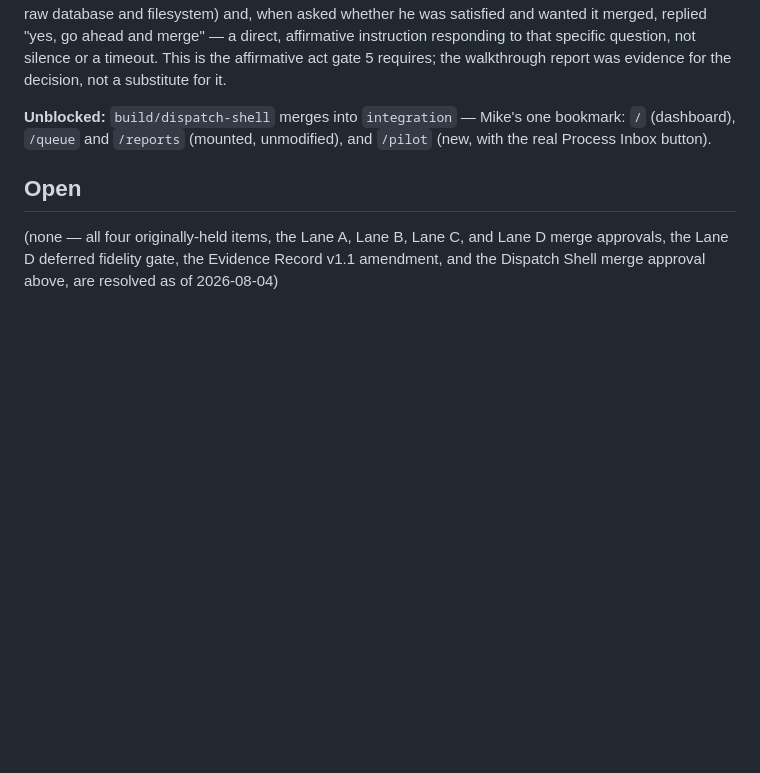
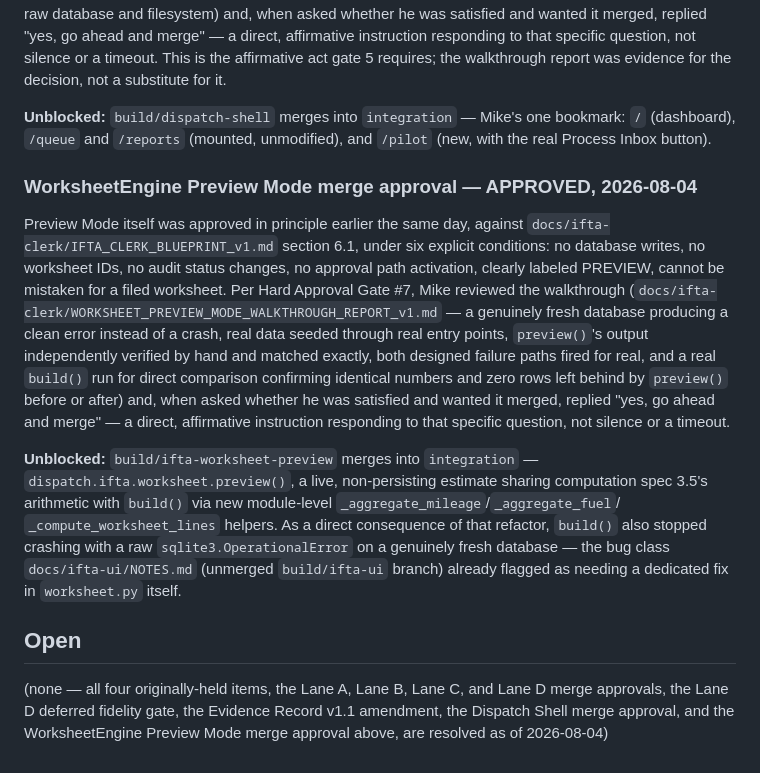
Before and after one commit to jax1313-outlook/Hold, a Markdown page: docs/decisions/DECISION_LOG.md, the part around the change. Drawn GitHub-style; blank space fills up the shorter version.

Commit message:
Record WorksheetEngine Preview Mode merge approval
Mike approved merging build/ifta-worksheet-preview into integration
after reviewing the live walkthrough report, per Hard Approval Gate #7.

```diff
--- a/docs/decisions/DECISION_LOG.md
+++ b/docs/decisions/DECISION_LOG.md
@@ -226,9 +226,38 @@ the decision, not a substitute for it.
 one bookmark: `/` (dashboard), `/queue` and `/reports` (mounted,
 unmodified), and `/pilot` (new, with the real Process Inbox button).
 
+### WorksheetEngine Preview Mode merge approval — APPROVED, 2026-08-04
+
+Preview Mode itself was approved in principle earlier the same day,
+against `docs/ifta-clerk/IFTA_CLERK_BLUEPRINT_v1.md` section 6.1, under
+six explicit conditions: no database writes, no worksheet IDs, no audit
+status changes, no approval path activation, clearly labeled PREVIEW,
+cannot be mistaken for a filed worksheet. Per Hard Approval Gate #7, Mike
+reviewed the walkthrough
+(`docs/ifta-clerk/WORKSHEET_PREVIEW_MODE_WALKTHROUGH_REPORT_v1.md` — a
+genuinely fresh database producing a clean error instead of a crash, real
+data seeded through real entry points, `preview()`'s output independently
+verified by hand and matched exactly, both designed failure paths fired
+for real, and a real `build()` run for direct comparison confirming
+identical numbers and zero rows left behind by `preview()` before or
+after) and, when asked whether he was satisfied and wanted it merged,
+replied "yes, go ahead and merge" — a direct, affirmative instruction
+responding to that specific question, not silence or a timeout.
+
+**Unblocked:** `build/ifta-worksheet-preview` merges into `integration` —
+`dispatch.ifta.worksheet.preview()`, a live, non-persisting estimate
+sharing computation spec 3.5's arithmetic with `build()` via new
+module-level `_aggregate_mileage`/`_aggregate_fuel`/
+`_compute_worksheet_lines` helpers. As a direct consequence of that
+refactor, `build()` also stopped crashing with a raw
+`sqlite3.OperationalError` on a genuinely fresh database — the bug class
+`docs/ifta-ui/NOTES.md` (unmerged `build/ifta-ui` branch) already flagged
+as needing a dedicated fix in `worksheet.py` itself.
+
 ## Open
 
 (none — all four originally-held items, the Lane A, Lane B, Lane C, and
 Lane D merge approvals, the Lane D deferred fidelity gate, the Evidence
-Record v1.1 amendment, and the Dispatch Shell merge approval above, are
-resolved as of 2026-08-04)
+Record v1.1 amendment, the Dispatch Shell merge approval, and the
+WorksheetEngine Preview Mode merge approval above, are resolved as of
+2026-08-04)
```
